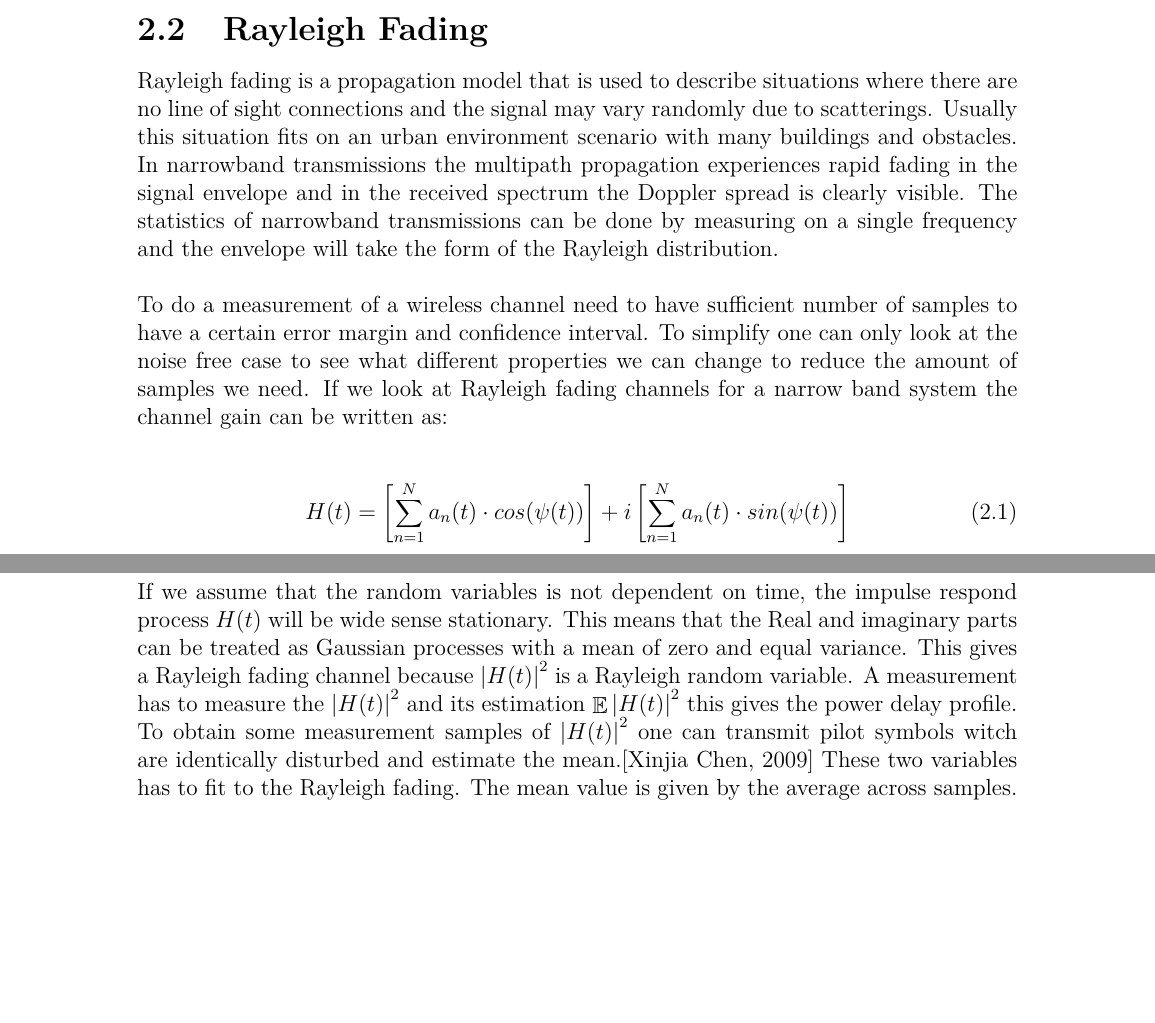
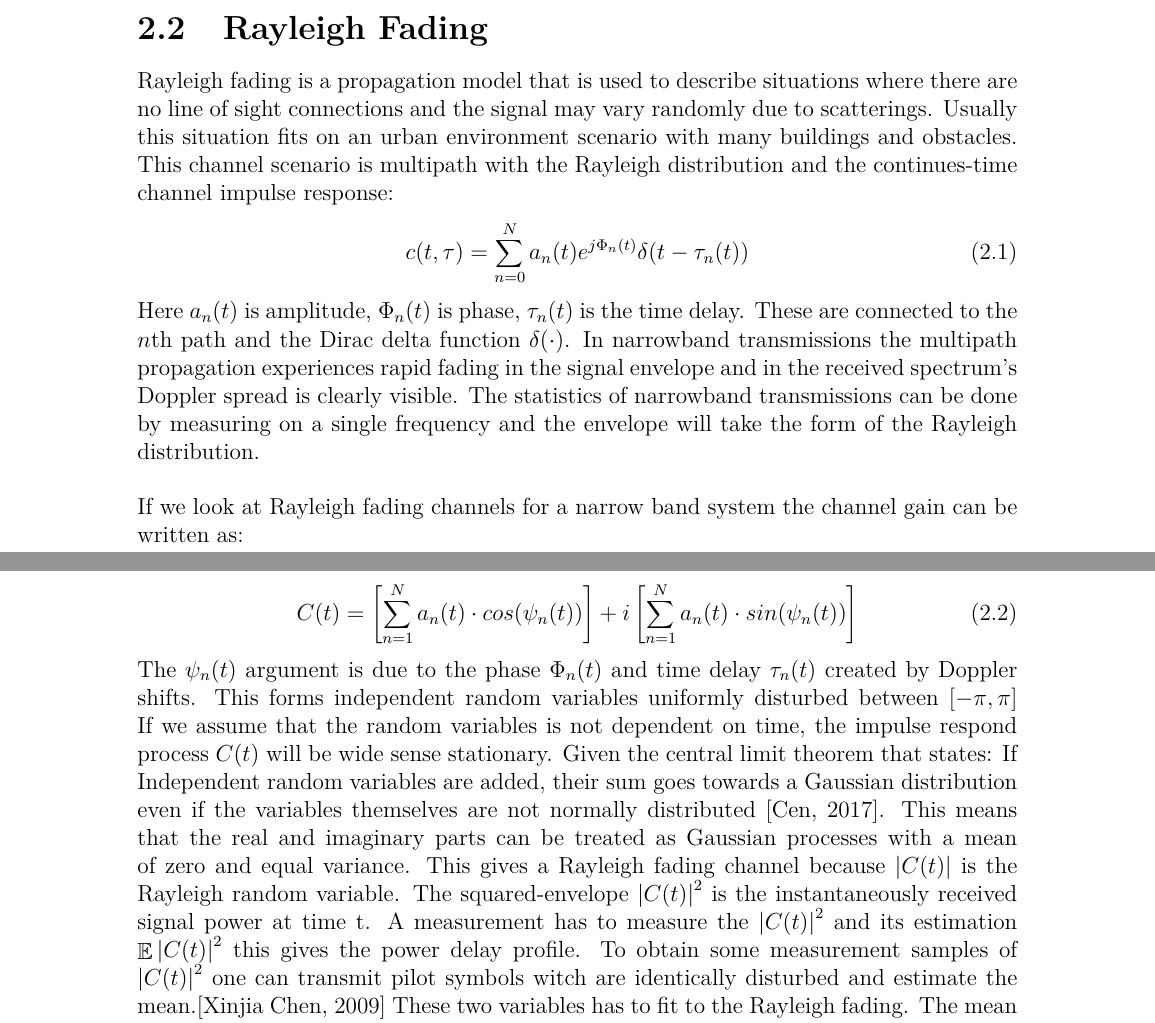
Before and after one commit to tkjj13/P8, a LaTeX thesis (report/main.tex, which reads report/chapter/channel.tex): two parts of pages 18 and 19 of 40, joined at a grey line, cut so that both start at the same text, the shorter picture padded with empty space. Compiled offline with pdfLaTeX.

Commit message:
added more in rayligh and channel coh

```diff
--- a/report/chapter/channel.tex
+++ b/report/chapter/channel.tex
@@ -156,18 +156,24 @@ In a wireless communication system the signal can reach the receiver from many d
 %\subsection{Distributions?}
 
 
-Rayleigh fading is a propagation model that is used to describe situations where there are no line of sight connections and the signal may vary randomly due to scatterings. Usually this situation fits on an urban environment scenario with many buildings and obstacles.
-In narrowband transmissions  the multipath propagation experiences rapid fading in the signal envelope and in the received spectrum the Doppler spread is clearly visible. The statistics of narrowband transmissions can be done by measuring on a  single frequency and the envelope will take the form of the Rayleigh distribution.
+Rayleigh fading is a propagation model that is used to describe situations where there are no line of sight connections and the signal may vary randomly due to scatterings. Usually this situation fits on an urban environment scenario with many buildings and obstacles. This channel scenario is multipath with the Rayleigh distribution and the continues-time channel impulse response:
+\begin{equation}
+c(t,\tau) = \sum_{n =0}^{N} a_n(t)e^{j\Phi_n(t)} \delta (t-\tau_n(t))
+\end{equation}
+Here $a_n(t)$ is amplitude, $\Phi_n(t)$ is phase, $\tau_n(t)$ is the time delay. These are connected to the $n$th path and the Dirac delta function $\delta(\cdot)$.
+In narrowband transmissions  the multipath propagation experiences rapid fading in the signal envelope and in the received spectrum's Doppler spread is clearly visible. The statistics of narrowband transmissions can be done by measuring on a  single frequency and the envelope will take the form of the Rayleigh distribution.
 
-To do a measurement of a wireless channel need to have sufficient number of samples to have a certain error margin and confidence interval. To simplify one can only look at  the noise free case to see what different properties we can change to reduce the amount of samples we need.
+%To do a measurement of a wireless channel need to have sufficient number of samples to have a certain error margin and confidence interval. To simplify one can only look at  the noise free case to see what different properties we can change to reduce the amount of samples we need.
 If we look at Rayleigh fading channels for a narrow band system the channel gain can be written as:
 
 \begin{equation}
-H(t) = \left [ \sum_{n =1}^{N} a_n(t)\cdot cos(\psi (t))\right ] + i\left [\sum_{n =1}^{N} a_n(t)\cdot sin(\psi (t))  \right ]
+C(t) = \left [ \sum_{n =1}^{N} a_n(t)\cdot cos(\psi_n (t))\right ] + i\left [\sum_{n =1}^{N} a_n(t)\cdot sin(\psi_n (t))  \right ]
 \end{equation}
-
-If we assume that the random variables is not dependent on time, the impulse respond process $H(t)$ will be wide sense stationary. This means that the Real and imaginary parts can be treated as Gaussian processes with a mean of zero and equal variance. This gives a Rayleigh fading channel because $ \left | H(t) \right |^2 $ is a Rayleigh random variable.
-A measurement has to measure the $ \left | H(t) \right |^2 $ and its estimation $ \mathop{\mathbb{E}}\left | H(t) \right |^2 $ this gives the power delay profile. To obtain some measurement samples of $ \left | H(t) \right |^2 $ one can transmit pilot symbols witch are identically disturbed and estimate the mean.\citep{MeasurementComplexRay}
+The $\psi_n(t)$ argument is due to the phase $\Phi_n(t)$ and time delay $\tau_n(t)$ created by Doppler shifts. This forms independent random variables  uniformly disturbed between $[-\pi,\pi]$
+If we assume that the random variables is not dependent on time, the impulse respond process $C(t)$ will be wide sense stationary. Given the central limit theorem that states:
+If Independent random variables are added, their sum goes towards a Gaussian distribution even if the variables themselves are not normally distributed \citep{CentralLimit}.
+This means that the real and imaginary parts can be treated as Gaussian processes with a mean of zero and equal variance. This gives a Rayleigh fading channel because $ \left | C(t) \right | $ is the Rayleigh random variable. The squared-envelope $ \left | C(t) \right |^2 $ is the instantaneously received signal power at time t.
+A measurement has to measure the $ \left | C(t) \right |^2 $ and its estimation $ \mathop{\mathbb{E}}\left | C(t) \right |^2 $ this gives the power delay profile. To obtain some measurement samples of $ \left | C(t) \right |^2 $ one can transmit pilot symbols witch are identically disturbed and estimate the mean.\citep{MeasurementComplexRay}
 These two variables has to fit to the Rayleigh fading. The mean value is given by the average across samples.
 When measuring narrowband channels in a indoor environment the usual deep fades seen are not lower then -20 off the mean value of the signal. Due to the fact that only a small amount of samples are used (>100) the deep fades that the Rayleigh model predicts ($10^{-6}$) has such a low chance of happening that number of samples needs to be unreasonable high in a normal measuring case.
 
```
Also changed, not shown: report/setup/mybib.bib (+8 -1 lines), report/chapter/channel.tex (20 more changed lines).
